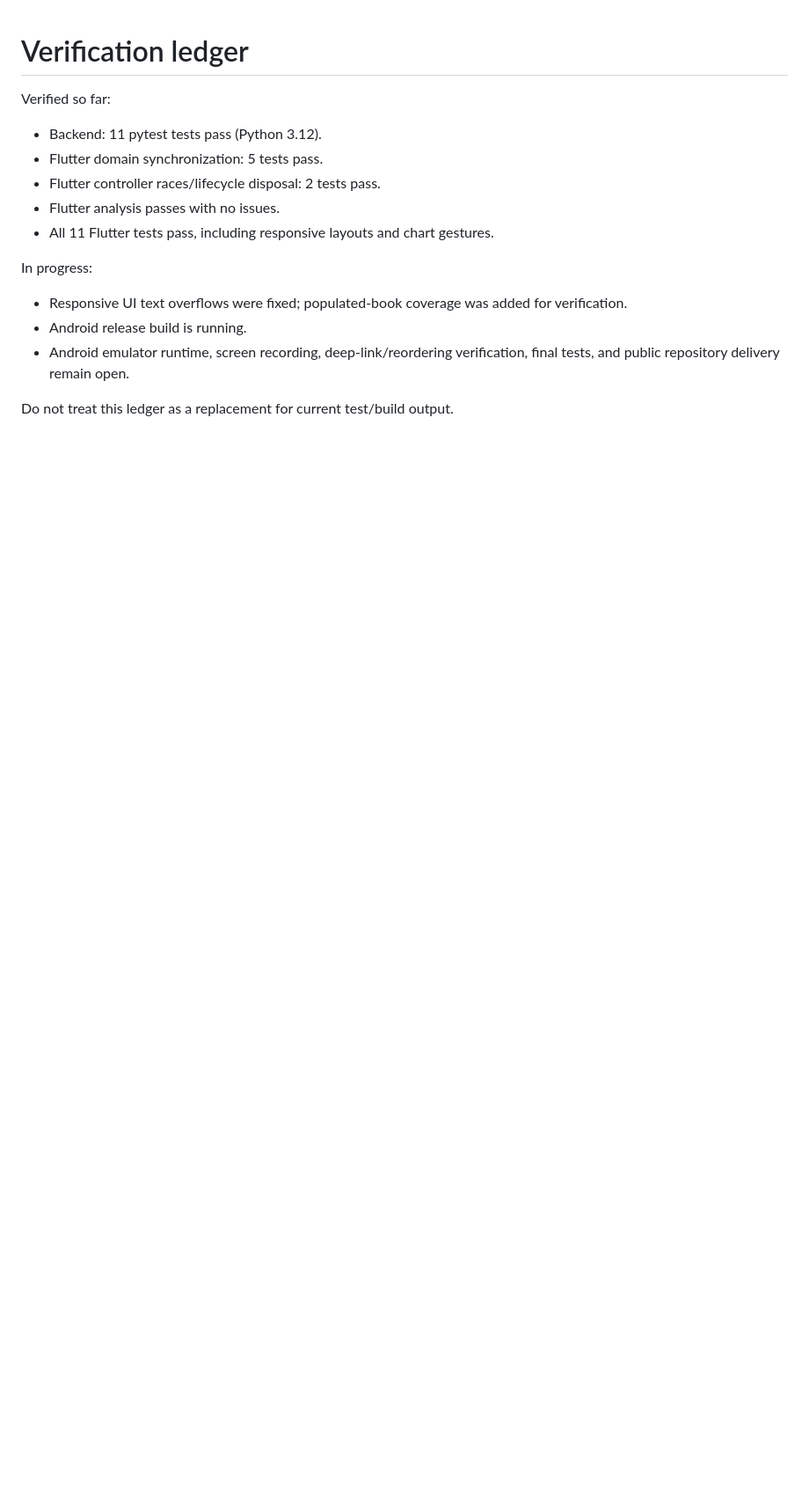
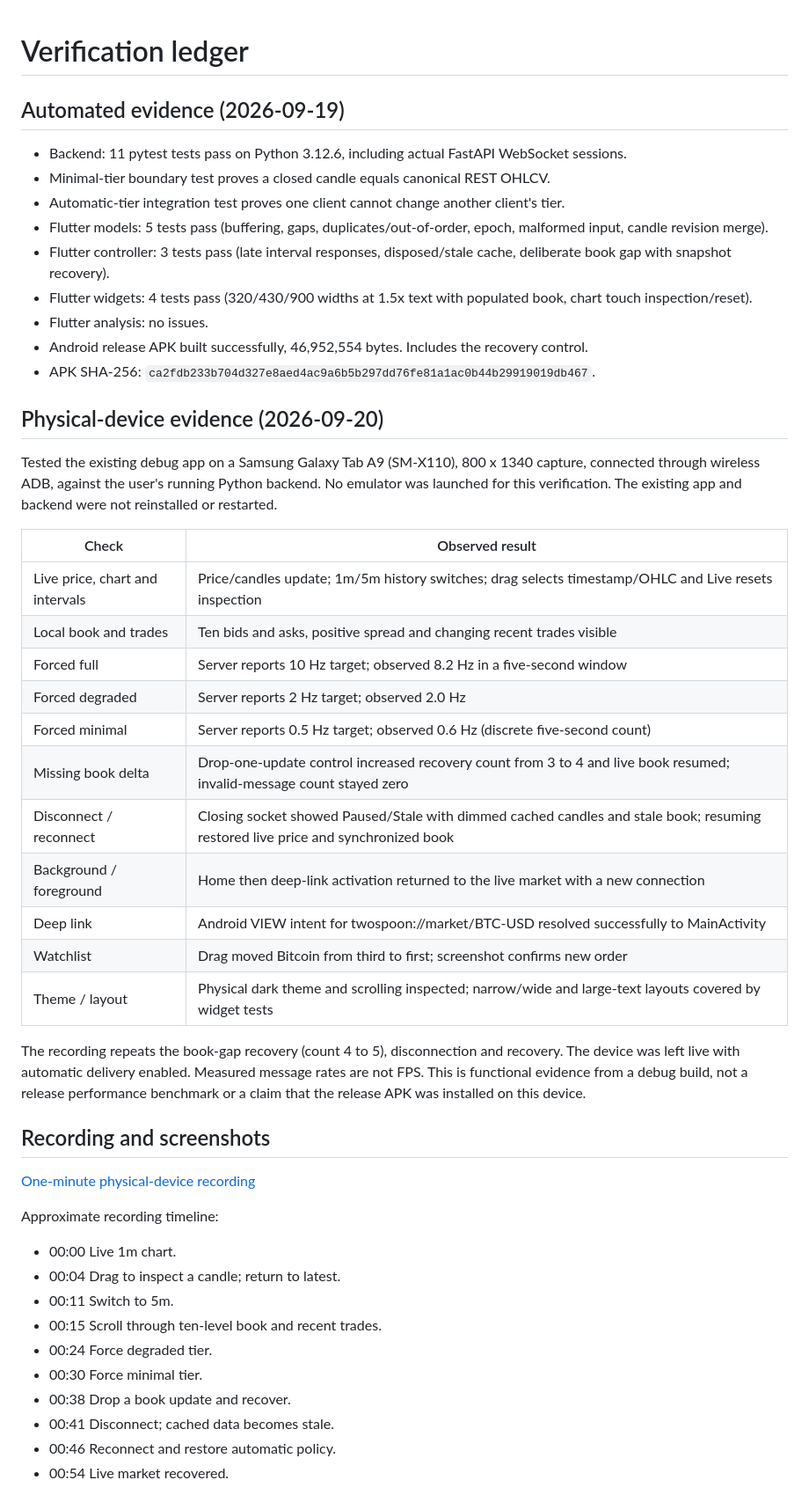
Before and after one commit to Prince2347X/twospoon-ai, a Markdown page: docs/verification.md, the part around one of its changes. Shown at 88% size. Rendered like a GitHub page; blank space fills up the shorter version.

```diff
--- a/docs/verification.md
+++ b/docs/verification.md
@@ -1,15 +1,47 @@
 # Verification ledger
 
-Verified so far:
-- Backend: 11 pytest tests pass (Python 3.12).
-- Flutter domain synchronization: 5 tests pass.
-- Flutter controller races/lifecycle disposal: 2 tests pass.
-- Flutter analysis passes with no issues.
-- All 11 Flutter tests pass, including responsive layouts and chart gestures.
+## Automated evidence (2026-09-19)
+- Backend: 11 pytest tests pass on Python 3.12.6, including actual FastAPI WebSocket sessions.
+- Minimal-tier boundary test proves a closed candle equals canonical REST OHLCV.
+- Automatic-tier integration test proves one client cannot change another client's tier.
+- Flutter models: 5 tests pass (buffering, gaps, duplicates/out-of-order, epoch, malformed input, candle revision merge).
+- Flutter controller: 3 tests pass (late interval responses, disposed/stale cache, deliberate book gap with snapshot recovery).
+- Flutter widgets: 4 tests pass (320/430/900 widths at 1.5x text with populated book, chart touch inspection/reset).
+- Flutter analysis: no issues.
+- Android release APK built successfully, 46,952,554 bytes. Includes the recovery control.
+- APK SHA-256: `ca2fdb233b704d327e8aed4ac9a6b5b297dd76fe81a1ac0b44b29919019db467`.
 
-In progress:
-- Responsive UI text overflows were fixed; populated-book coverage was added for verification.
-- Android release build is running.
-- Android emulator runtime, screen recording, deep-link/reordering verification, final tests, and public repository delivery remain open.
+## Physical-device evidence (2026-09-20)
+Tested the existing debug app on a Samsung Galaxy Tab A9 (SM-X110), 800 x 1340 capture, connected through wireless ADB, against the user's running Python backend. No emulator was launched for this verification. The existing app and backend were not reinstalled or restarted.
 
-Do not treat this ledger as a replacement for current test/build output.
+| Check | Observed result |
+| --- | --- |
+| Live price, chart and intervals | Price/candles update; 1m/5m history switches; drag selects timestamp/OHLC and Live resets inspection |
+| Local book and trades | Ten bids and asks, positive spread and changing recent trades visible |
+| Forced full | Server reports 10 Hz target; observed 8.2 Hz in a five-second window |
+| Forced degraded | Server reports 2 Hz target; observed 2.0 Hz |
+| Forced minimal | Server reports 0.5 Hz target; observed 0.6 Hz (discrete five-second count) |
+| Missing book delta | Drop-one-update control increased recovery count from 3 to 4 and live book resumed; invalid-message count stayed zero |
+| Disconnect / reconnect | Closing socket showed Paused/Stale with dimmed cached candles and stale book; resuming restored live price and synchronized book |
+| Background / foreground | Home then deep-link activation returned to the live market with a new connection |
+| Deep link | Android VIEW intent for twospoon://market/BTC-USD resolved successfully to MainActivity |
+| Watchlist | Drag moved Bitcoin from third to first; screenshot confirms new order |
+| Theme / layout | Physical dark theme and scrolling inspected; narrow/wide and large-text layouts covered by widget tests |
+
+The recording repeats the book-gap recovery (count 4 to 5), disconnection and recovery. The device was left live with automatic delivery enabled. Measured message rates are not FPS. This is functional evidence from a debug build, not a release performance benchmark or a claim that the release APK was installed on this device.
+
+## Recording and screenshots
+[One-minute physical-device recording](media/twospoon-demo.mp4)
+
+Approximate recording timeline:
+- 00:00 Live 1m chart.
+- 00:04 Drag to inspect a candle; return to latest.
+- 00:11 Switch to 5m.
+- 00:15 Scroll through ten-level book and recent trades.
+- 00:24 Force degraded tier.
+- 00:30 Force minimal tier.
+- 00:38 Drop a book update and recover.
+- 00:41 Disconnect; cached data becomes stale.
+- 00:46 Reconnect and restore automatic policy.
+- 00:54 Live market recovered.
+
```
Also changed, not shown: other parts of docs/verification.md (+6 -0 lines), README.md (+15 -3 lines), tasks/todo.md (+11 -10 lines), docs/media/book-trades.png (added), docs/media/live-market.png (added), docs/media/minimal-recovery.png (added), docs/media/stale-market.png (added), docs/media/watchlist.png (added), 1 other file.
